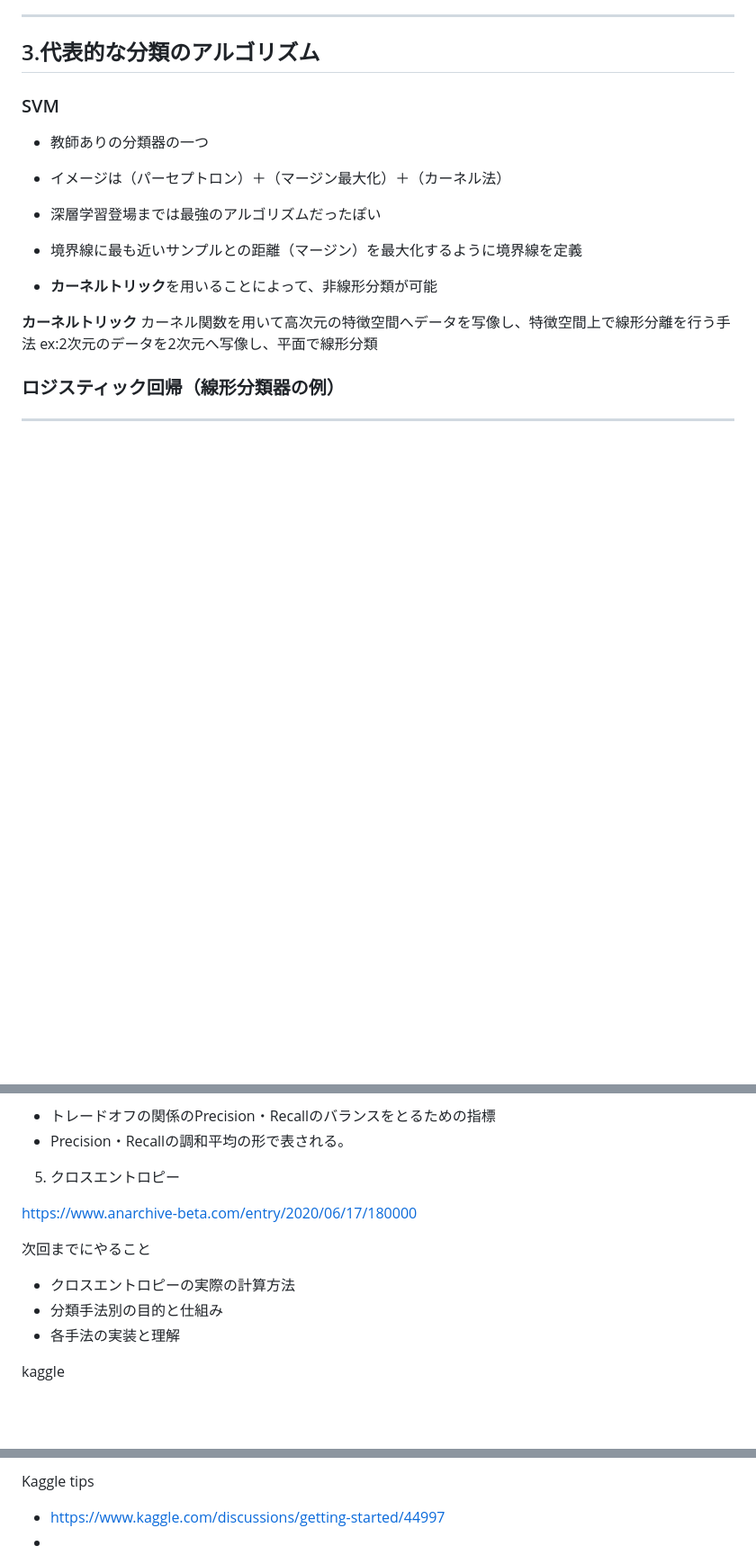
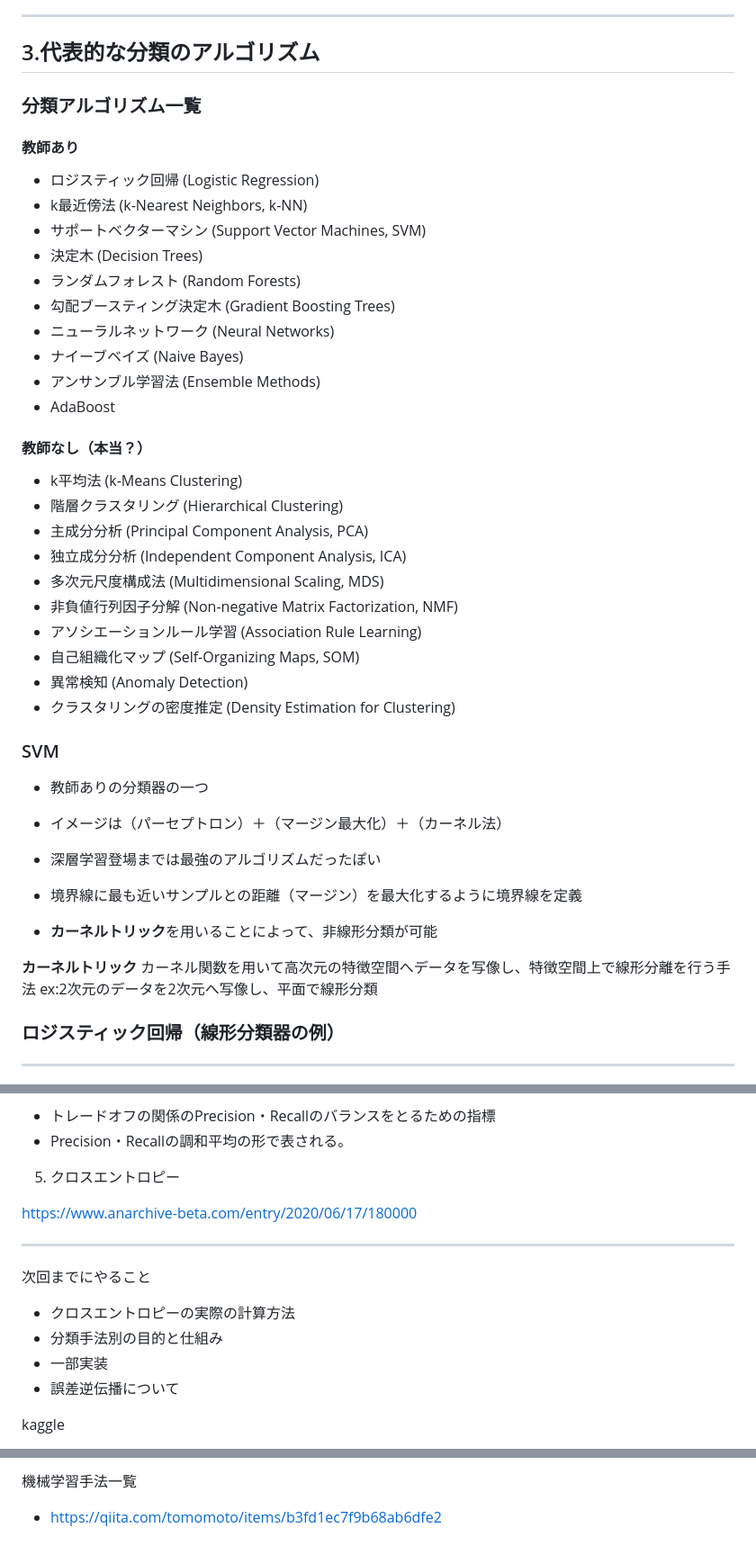
Before and after one commit to tkkazuya/machine_learning, a Markdown page: Classification/classification.md, 3 parts joined by grey strips. Shown: that part at 90% size. GitHub-like rendering; blank space fills up the shorter version.

Commit message:
Add ipynb

```diff
--- a/Classification/classification.md
+++ b/Classification/classification.md
@@ -126,6 +130,32 @@ $$
 
 ---
 ## 3.代表的な分類のアルゴリズム
+### 分類アルゴリズム一覧
+#### 教師あり
+- ロジスティック回帰 (Logistic Regression)
+- k最近傍法 (k-Nearest Neighbors, k-NN)
+- サポートベクターマシン (Support Vector Machines, SVM)
+- 決定木 (Decision Trees)
+- ランダムフォレスト (Random Forests)
+- 勾配ブースティング決定木 (Gradient Boosting Trees)
+- ニューラルネットワーク (Neural Networks)
+- ナイーブベイズ (Naive Bayes)
+- アンサンブル学習法 (Ensemble Methods)
+- AdaBoost
+#### **教師なし**（本当？）
+- k平均法 (k-Means Clustering)
+- 階層クラスタリング (Hierarchical Clustering)
+- 主成分分析 (Principal Component Analysis, PCA)
+- 独立成分分析 (Independent Component Analysis, ICA)
+- 多次元尺度構成法 (Multidimensional Scaling, MDS)
+- 非負値行列因子分解 (Non-negative Matrix Factorization, NMF)
+- アソシエーションルール学習 (Association Rule Learning)
+- 自己組織化マップ (Self-Organizing Maps, SOM)
+- 異常検知 (Anomaly Detection)
+- クラスタリングの密度推定 (Density Estimation for Clustering)
+
+
+
 
 ### SVM
 - 教師ありの分類器の一つ
@@ -190,10 +220,13 @@ $$
 
 <https://www.anarchive-beta.com/entry/2020/06/17/180000>
 
+---
+
 次回までにやること
 - クロスエントロピーの実際の計算方法
 - 分類手法別の目的と仕組み
-- 各手法の実装と理解
+- 一部実装
+- 誤差逆伝播について
 
 kaggle
 - <https://www.kaggle.com/competitions/icr-identify-age-related-conditions/data>
@@ -200,4 +235,3 @@ kaggle
 
-Kaggle tips
-- <https://www.kaggle.com/discussions/getting-started/44997>
--
+機械学習手法一覧
+- <https://qiita.com/tomomoto/items/b3fd1ec7f9b68ab6dfe2>
```
Also changed, not shown: other parts of Classification/classification.md (+7 -1 lines), Classification/tree_visualization.png (added), 2 other files.
